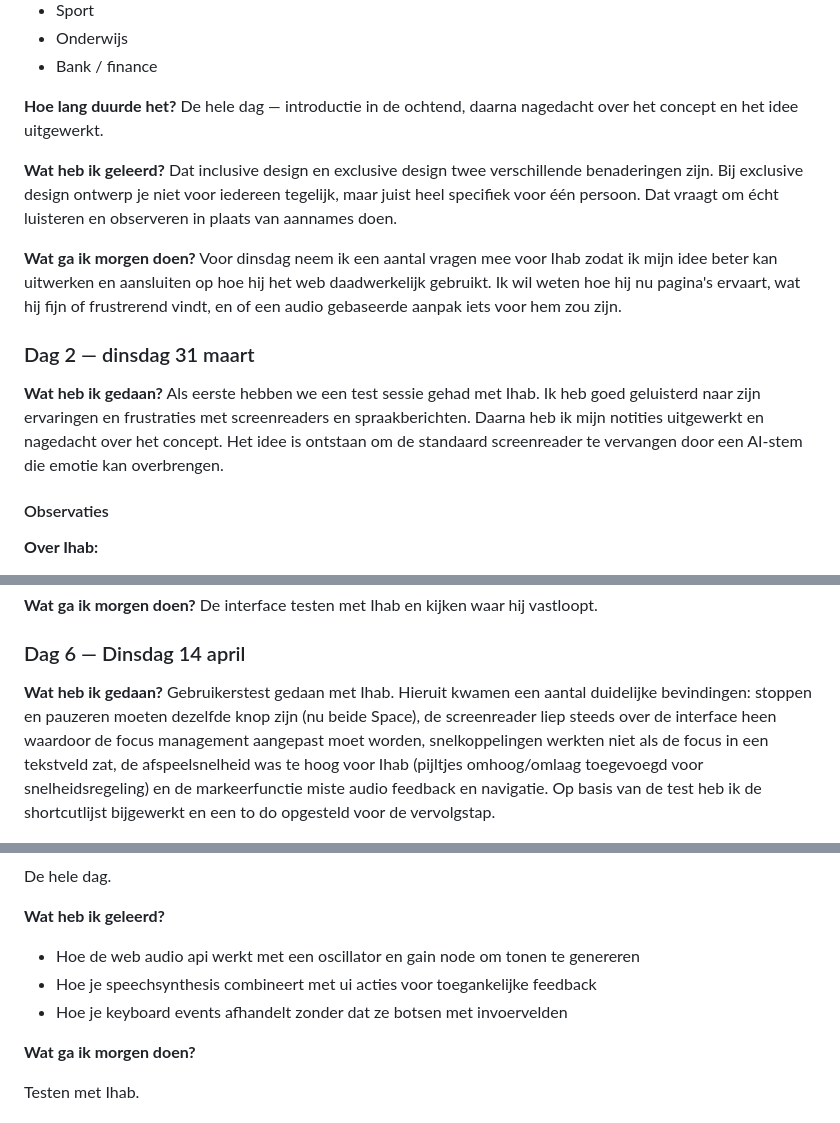
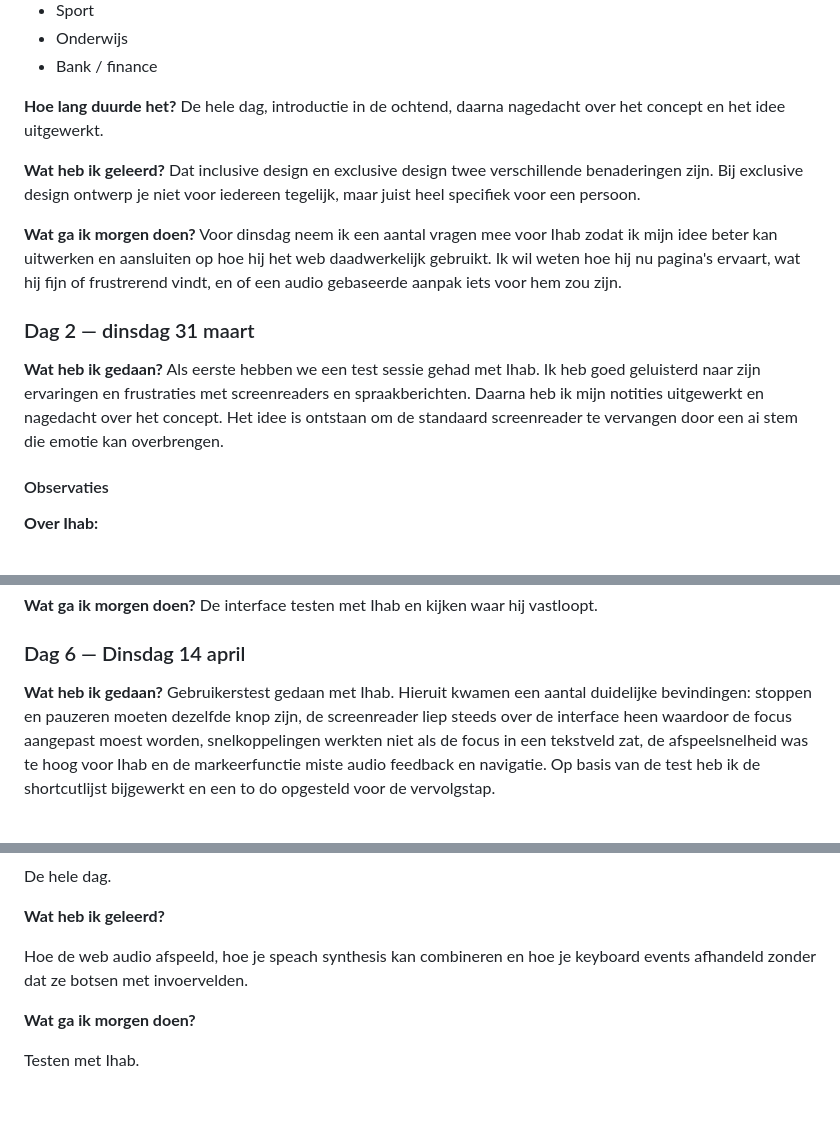
Before and after one commit to Louisemonte03/hcd, a Markdown page: README.md, 3 parts joined by grey strips. GitHub-like rendering.

```diff
--- a/README.md
+++ b/README.md
@@ -35,10 +33,10 @@ Voorbeelden van sfeergeluiden per paginatype:
 - Bank / finance
 
 **Hoe lang duurde het?**
-De hele dag — introductie in de ochtend, daarna nagedacht over het concept en het idee uitgewerkt.
+De hele dag, introductie in de ochtend, daarna nagedacht over het concept en het idee uitgewerkt.
 
 **Wat heb ik geleerd?**
-Dat inclusive design en exclusive design twee verschillende benaderingen zijn. Bij exclusive design ontwerp je niet voor iedereen tegelijk, maar juist heel specifiek voor één persoon. Dat vraagt om écht luisteren en observeren in plaats van aannames doen.
+Dat inclusive design en exclusive design twee verschillende benaderingen zijn. Bij exclusive design ontwerp je niet voor iedereen tegelijk, maar juist heel specifiek voor een persoon.
 
 **Wat ga ik morgen doen?**
 Voor dinsdag neem ik een aantal vragen mee voor Ihab zodat ik mijn idee beter kan uitwerken en aansluiten op hoe hij het web daadwerkelijk gebruikt. Ik wil weten hoe hij nu pagina's ervaart, wat hij fijn of frustrerend vindt, en of een audio gebaseerde aanpak iets voor hem zou zijn.
@@ -46,7 +44,7 @@ Voor dinsdag neem ik een aantal vragen mee voor Ihab zodat ik mijn idee beter ka
 ### Dag 2 — dinsdag 31 maart
 
 **Wat heb ik gedaan?**
-Als eerste hebben we een test sessie gehad met Ihab. Ik heb goed geluisterd naar zijn ervaringen en frustraties met screenreaders en spraakberichten. Daarna heb ik mijn notities uitgewerkt en nagedacht over het concept. Het idee is ontstaan om de standaard screenreader te vervangen door een AI-stem die emotie kan overbrengen.
+Als eerste hebben we een test sessie gehad met Ihab. Ik heb goed geluisterd naar zijn ervaringen en frustraties met screenreaders en spraakberichten. Daarna heb ik mijn notities uitgewerkt en nagedacht over het concept. Het idee is ontstaan om de standaard screenreader te vervangen door een ai stem die emotie kan overbrengen.
 
 #### Observaties
 
@@ -135,7 +137,7 @@ De interface testen met Ihab en kijken waar hij vastloopt.
 ### Dag 6 — Dinsdag 14 april
 
 **Wat heb ik gedaan?**
-Gebruikerstest gedaan met Ihab. Hieruit kwamen een aantal duidelijke bevindingen: stoppen en pauzeren moeten dezelfde knop zijn (nu beide Space), de screenreader liep steeds over de interface heen waardoor de focus management aangepast moet worden, snelkoppelingen werkten niet als de focus in een tekstveld zat, de afspeelsnelheid was te hoog voor Ihab (pijltjes omhoog/omlaag toegevoegd voor snelheidsregeling) en de markeerfunctie miste audio feedback en navigatie. Op basis van de test heb ik de shortcutlijst bijgewerkt en een to do opgesteld voor de vervolgstap.
+Gebruikerstest gedaan met Ihab. Hieruit kwamen een aantal duidelijke bevindingen: stoppen en pauzeren moeten dezelfde knop zijn, de screenreader liep steeds over de interface heen waardoor de focus aangepast moest worden, snelkoppelingen werkten niet als de focus in een tekstveld zat, de afspeelsnelheid was te hoog voor Ihab en de markeerfunctie miste audio feedback en navigatie. Op basis van de test heb ik de shortcutlijst bijgewerkt en een to do opgesteld voor de vervolgstap.
 
 ![Foto/screenshot testsessie met Ihab week 3](images/assets/voorbeeld-test-documentatie.png)
 
@@ -171,9 +173,7 @@ De hele dag.
 
 **Wat heb ik geleerd?**
 
-- Hoe de web audio api werkt met een oscillator en gain node om tonen te genereren
-- Hoe je speechsynthesis combineert met ui acties voor toegankelijke feedback
-- Hoe je keyboard events afhandelt zonder dat ze botsen met invoervelden
+Hoe de web audio afspeeld, hoe je speach synthesis kan combineren en hoe je keyboard events afhandeld zonder dat ze botsen met invoervelden.
 
 **Wat ga ik morgen doen?**
 
```
Also changed, not shown: other parts of README.md (+14 -18 lines).
